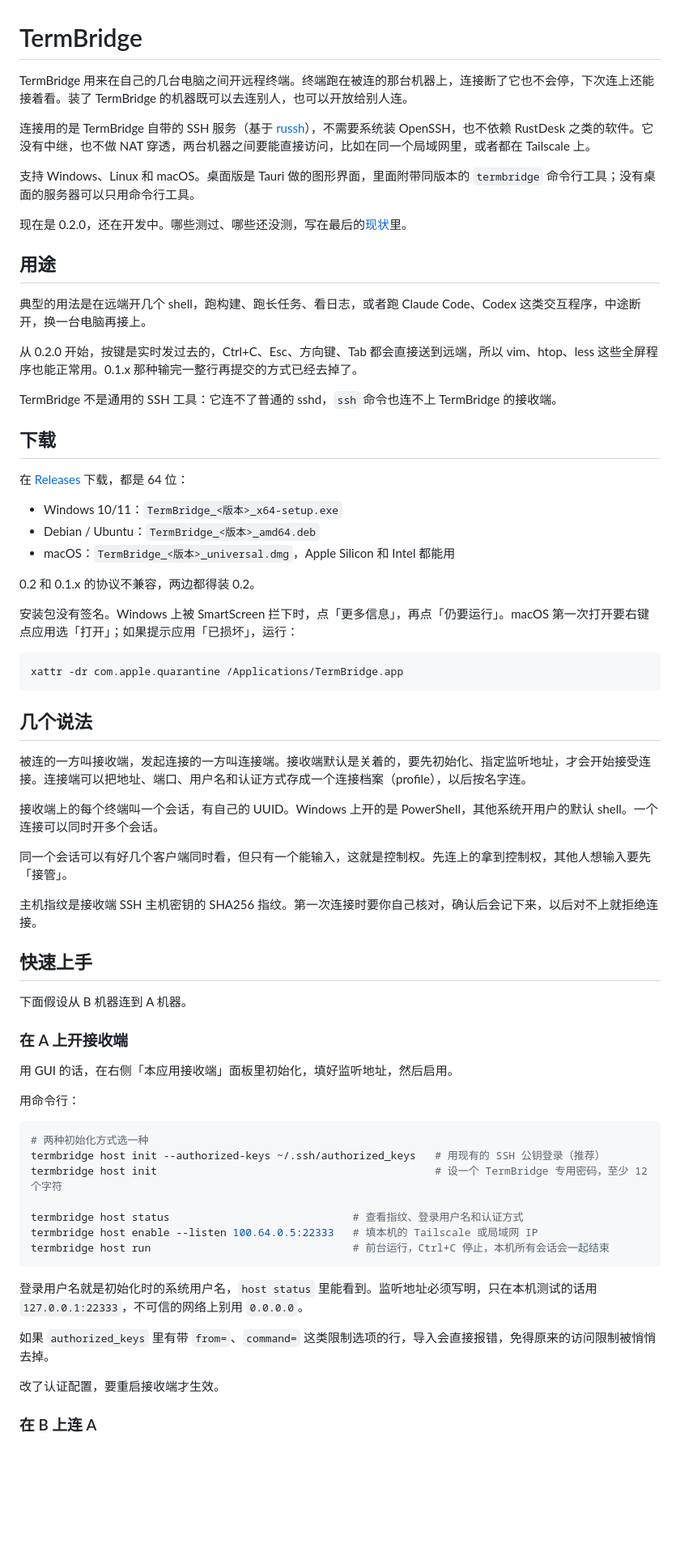
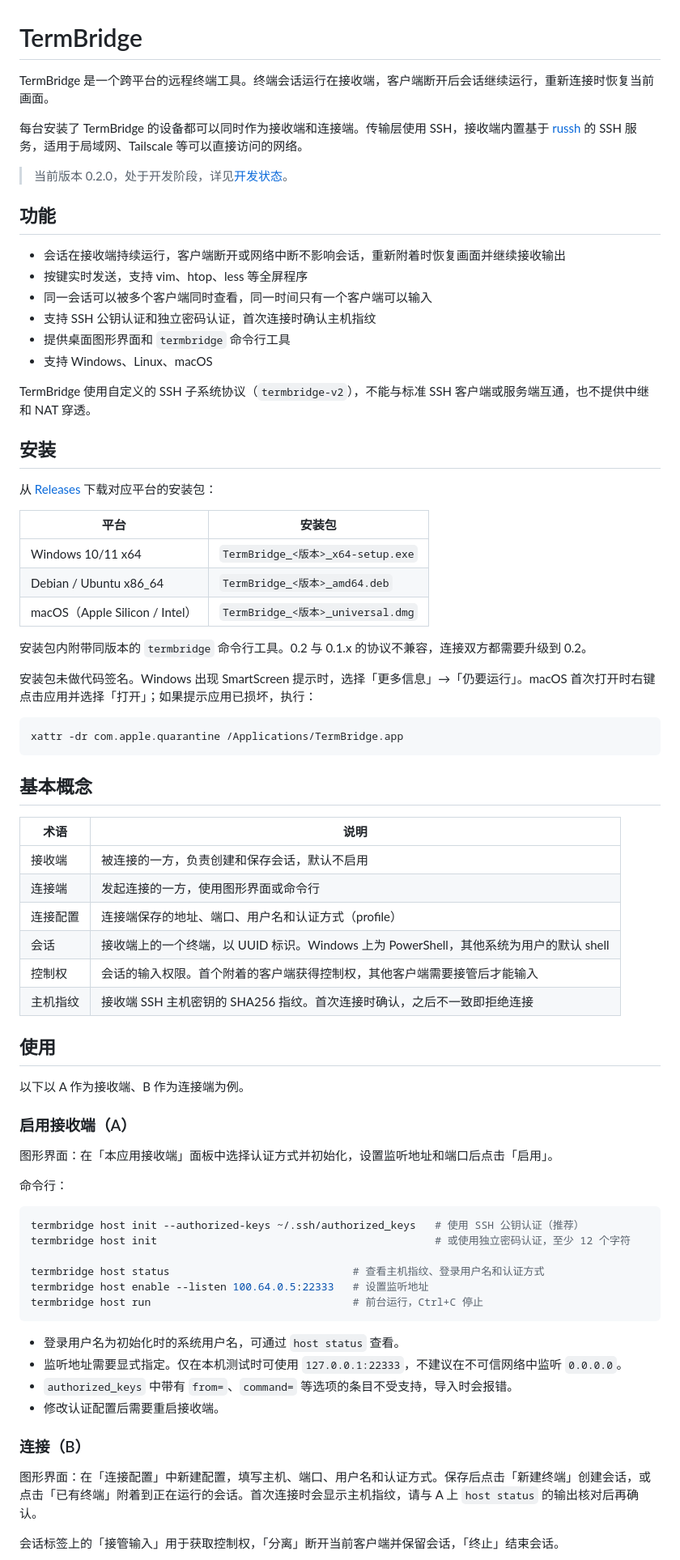
Before and after one commit to plapha/TermBridge, a Markdown page: README.md, the part around one of its changes. Shown at 81% size. Rendered like a GitHub page; blank space fills up the shorter version.

Commit message:
Rewrite README in standard documentation style

````diff
--- a/README.md
+++ b/README.md
@@ -1,72 +1,78 @@
 # TermBridge
 
-TermBridge 用来在自己的几台电脑之间开远程终端。终端跑在被连的那台机器上，连接断了它也不会停，下次连上还能接着看。装了 TermBridge 的机器既可以去连别人，也可以开放给别人连。
+TermBridge 是一个跨平台的远程终端工具。终端会话运行在接收端，客户端断开后会话继续运行，重新连接时恢复当前画面。
 
-连接用的是 TermBridge 自带的 SSH 服务（基于 [russh](https://github.com/Eugeny/russh)），不需要系统装 OpenSSH，也不依赖 RustDesk 之类的软件。它没有中继，也不做 NAT 穿透，两台机器之间要能直接访问，比如在同一个局域网里，或者都在 Tailscale 上。
+每台安装了 TermBridge 的设备都可以同时作为接收端和连接端。传输层使用 SSH，接收端内置基于 [russh](https://github.com/Eugeny/russh) 的 SSH 服务，适用于局域网、Tailscale 等可以直接访问的网络。
 
-支持 Windows、Linux 和 macOS。桌面版是 Tauri 做的图形界面，里面附带同版本的 `termbridge` 命令行工具；没有桌面的服务器可以只用命令行工具。
+> 当前版本 0.2.0，处于开发阶段，详见[开发状态](#开发状态)。
 
-现在是 0.2.0，还在开发中。哪些测过、哪些还没测，写在最后的[现状](#现状)里。
+## 功能
 
-## 用途
+- 会话在接收端持续运行，客户端断开或网络中断不影响会话，重新附着时恢复画面并继续接收输出
+- 按键实时发送，支持 vim、htop、less 等全屏程序
+- 同一会话可以被多个客户端同时查看，同一时间只有一个客户端可以输入
+- 支持 SSH 公钥认证和独立密码认证，首次连接时确认主机指纹
+- 提供桌面图形界面和 `termbridge` 命令行工具
+- 支持 Windows、Linux、macOS
 
-典型的用法是在远端开几个 shell，跑构建、跑长任务、看日志，或者跑 Claude Code、Codex 这类交互程序，中途断开，换一台电脑再接上。
+TermBridge 使用自定义的 SSH 子系统协议（`termbridge-v2`），不能与标准 SSH 客户端或服务端互通，也不提供中继和 NAT 穿透。
 
-从 0.2.0 开始，按键是实时发过去的，Ctrl+C、Esc、方向键、Tab 都会直接送到远端，所以 vim、htop、less 这些全屏程序也能正常用。0.1.x 那种输完一整行再提交的方式已经去掉了。
+## 安装
 
-TermBridge 不是通用的 SSH 工具：它连不了普通的 sshd，`ssh` 命令也连不上 TermBridge 的接收端。
+从 [Releases](https://github.com/plapha/TermBridge/releases) 下载对应平台的安装包：
 
-## 下载
+| 平台 | 安装包 |
+|---|---|
+| Windows 10/11 x64 | `TermBridge_<版本>_x64-setup.exe` |
+| Debian / Ubuntu x86_64 | `TermBridge_<版本>_amd64.deb` |
+| macOS（Apple Silicon / Intel） | `TermBridge_<版本>_universal.dmg` |
 
-在 [Releases](https://github.com/plapha/TermBridge/releases) 下载，都是 64 位：
+安装包内附带同版本的 `termbridge` 命令行工具。0.2 与 0.1.x 的协议不兼容，连接双方都需要升级到 0.2。
 
-- Windows 10/11：`TermBridge_<版本>_x64-setup.exe`
-- Debian / Ubuntu：`TermBridge_<版本>_amd64.deb`
-- macOS：`TermBridge_<版本>_universal.dmg`，Apple Silicon 和 Intel 都能用
-
-0.2 和 0.1.x 的协议不兼容，两边都得装 0.2。
-
-安装包没有签名。Windows 上被 SmartScreen 拦下时，点「更多信息」，再点「仍要运行」。macOS 第一次打开要右键点应用选「打开」；如果提示应用「已损坏」，运行：
+安装包未做代码签名。Windows 出现 SmartScreen 提示时，选择「更多信息」→「仍要运行」。macOS 首次打开时右键点击应用并选择「打开」；如果提示应用已损坏，执行：
 
 ```sh
 xattr -dr com.apple.quarantine /Applications/TermBridge.app
 ```
 
-## 几个说法
+## 基本概念
 
-被连的一方叫接收端，发起连接的一方叫连接端。接收端默认是关着的，要先初始化、指定监听地址，才会开始接受连接。连接端可以把地址、端口、用户名和认证方式存成一个连接档案（profile），以后按名字连。
+| 术语 | 说明 |
+|---|---|
+| 接收端 | 被连接的一方，负责创建和保存会话，默认不启用 |
+| 连接端 | 发起连接的一方，使用图形界面或命令行 |
+| 连接配置 | 连接端保存的地址、端口、用户名和认证方式（profile） |
+| 会话 | 接收端上的一个终端，以 UUID 标识。Windows 上为 PowerShell，其他系统为用户的默认 shell |
+| 控制权 | 会话的输入权限。首个附着的客户端获得控制权，其他客户端需要接管后才能输入 |
+| 主机指纹 | 接收端 SSH 主机密钥的 SHA256 指纹。首次连接时确认，之后不一致即拒绝连接 |
 
-接收端上的每个终端叫一个会话，有自己的 UUID。Windows 上开的是 PowerShell，其他系统开用户的默认 shell。一个连接可以同时开多个会话。
+## 使用
 
-同一个会话可以有好几个客户端同时看，但只有一个能输入，这就是控制权。先连上的拿到控制权，其他人想输入要先「接管」。
+以下以 A 作为接收端、B 作为连接端为例。
 
-主机指纹是接收端 SSH 主机密钥的 SHA256 指纹。第一次连接时要你自己核对，确认后会记下来，以后对不上就拒绝连接。
+### 启用接收端（A）
 
-## 快速上手
+图形界面：在「本应用接收端」面板中选择认证方式并初始化，设置监听地址和端口后点击「启用」。
 
-下面假设从 B 机器连到 A 机器。
-
-### 在 A 上开接收端
-
-用 GUI 的话，在右侧「本应用接收端」面板里初始化，填好监听地址，然后启用。
-
-用命令行：
+命令行：
 
 ```sh
-# 两种初始化方式选一种
-termbridge host init --authorized-keys ~/.ssh/authorized_keys   # 用现有的 SSH 公钥登录（推荐）
-termbridge host init                                            # 设一个 TermBridge 专用密码，至少 12 个字符
+termbridge host init --authorized-keys ~/.ssh/authorized_keys   # 使用 SSH 公钥认证（推荐）
+termbridge host init                                            # 或使用独立密码认证，至少 12 个字符
 
-termbridge host status                             # 查看指纹、登录用户名和认证方式
-termbridge host enable --listen 100.64.0.5:22333   # 填本机的 Tailscale 或局域网 IP
-termbridge host run                                # 前台运行，Ctrl+C 停止，本机所有会话会一起结束
+termbridge host status                             # 查看主机指纹、登录用户名和认证方式
+termbridge host enable --listen 100.64.0.5:22333   # 设置监听地址
+termbridge host run                                # 前台运行，Ctrl+C 停止
 ```
 
-登录用户名就是初始化时的系统用户名，`host status` 里能看到。监听地址必须写明，只在本机测试的话用 `127.0.0.1:22333`，不可信的网络上别用 `0.0.0.0`。
+- 登录用户名为初始化时的系统用户名，可通过 `host status` 查看。
+- 监听地址需要显式指定。仅在本机测试时可使用 `127.0.0.1:22333`，不建议在不可信网络中监听 `0.0.0.0`。
+- `authorized_keys` 中带有 `from=`、`command=` 等选项的条目不受支持，导入时会报错。
+- 修改认证配置后需要重启接收端。
 
-如果 `authorized_keys` 里有带 `from=`、`command=` 这类限制选项的行，导入会直接报错，免得原来的访问限制被悄悄去掉。
+### 连接（B）
 
-改了认证配置，要重启接收端才生效。
+图形界面：在「连接配置」中新建配置，填写主机、端口、用户名和认证方式。保存后点击「新建终端」创建会话，或点击「已有终端」附着到正在运行的会话。首次连接时会显示主机指纹，请与 A 上 `host status` 的输出核对后再确认。
 
-### 在 B 上连 A
+会话标签上的「接管输入」用于获取控制权，「分离」断开当前客户端并保留会话，「终止」结束会话。
 
````
Also changed, not shown: other parts of README.md (+72 -68 lines).
